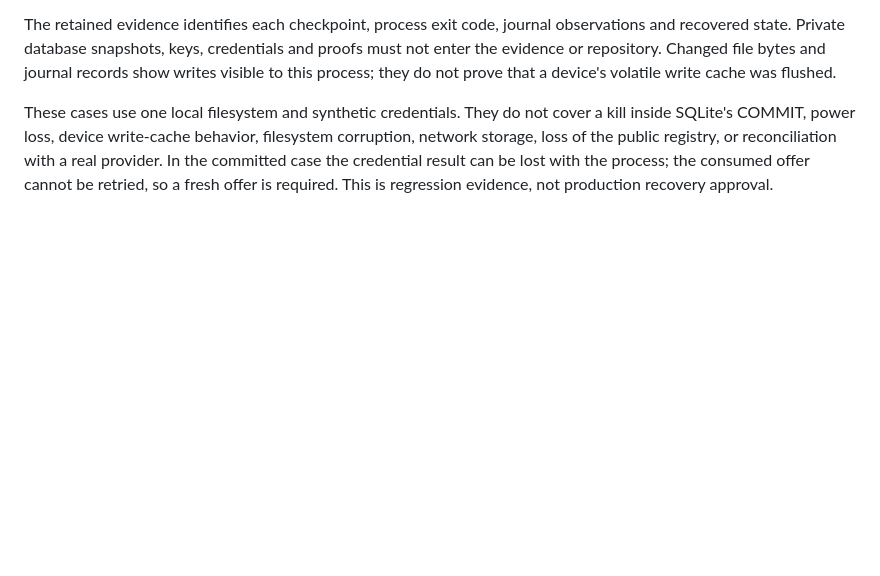
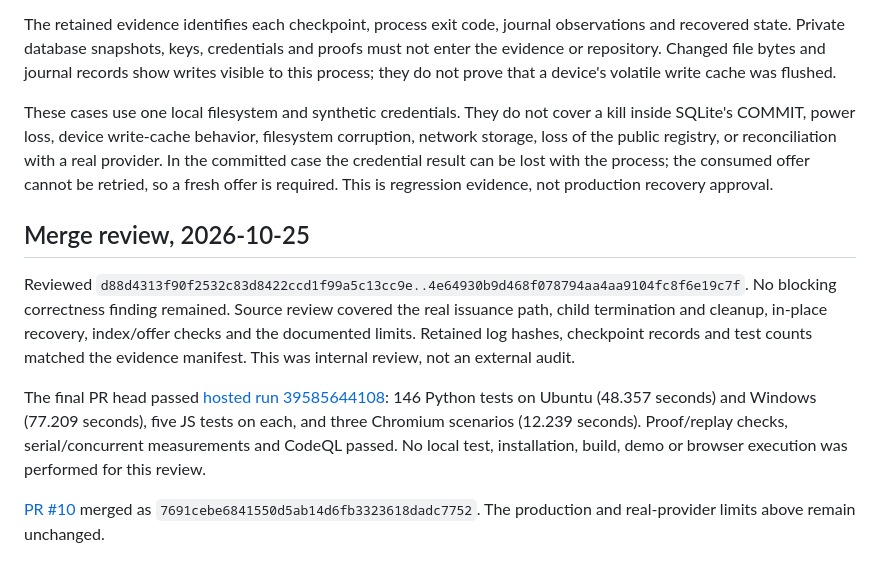
Before and after one commit to ToppyMicroServices/zk-license-demo, a Markdown page: docs/issuer-recovery-validation.md, the part around the change. Drawn GitHub-style; blank space fills up the shorter version.

Commit message:
docs(validation): record PR 10 review and source checks

```diff
--- a/docs/issuer-recovery-validation.md
+++ b/docs/issuer-recovery-validation.md
@@ -87,3 +87,21 @@ filesystem corruption, network storage, loss of the public registry, or
 reconciliation with a real provider. In the committed case the credential result
 can be lost with the process; the consumed offer cannot be retried, so a fresh
 offer is required. This is regression evidence, not production recovery approval.
+
+## Merge review, 2026-10-25
+
+Reviewed `d88d4313f90f2532c83d8422ccd1f99a5c13cc9e..4e64930b9d468f078794aa4aa9104fc8f6e19c7f`.
+No blocking correctness finding remained. Source review covered the real issuance
+path, child termination and cleanup, in-place recovery, index/offer checks and
+the documented limits. Retained log hashes, checkpoint records and test counts
+matched the evidence manifest. This was internal review, not an external audit.
+
+The final PR head passed [hosted run 39585644108](https://github.com/ToppyMicroServices/zk-license-demo/actions/runs/39585644108):
+146 Python tests on Ubuntu (48.357 seconds) and Windows (77.209 seconds), five
+JS tests on each, and three Chromium scenarios (12.239 seconds). Proof/replay
+checks, serial/concurrent measurements and CodeQL passed. No local test,
+installation, build, demo or browser execution was performed for this review.
+
+[PR #10](https://github.com/ToppyMicroServices/zk-license-demo/pull/10) merged as
+`7691cebe6841550d5ab14d6fb3323618dadc7752`. The production and real-provider limits
+above remain unchanged.
```
Also changed, not shown: docs/real-license-integration.md (+1 -1 lines).
